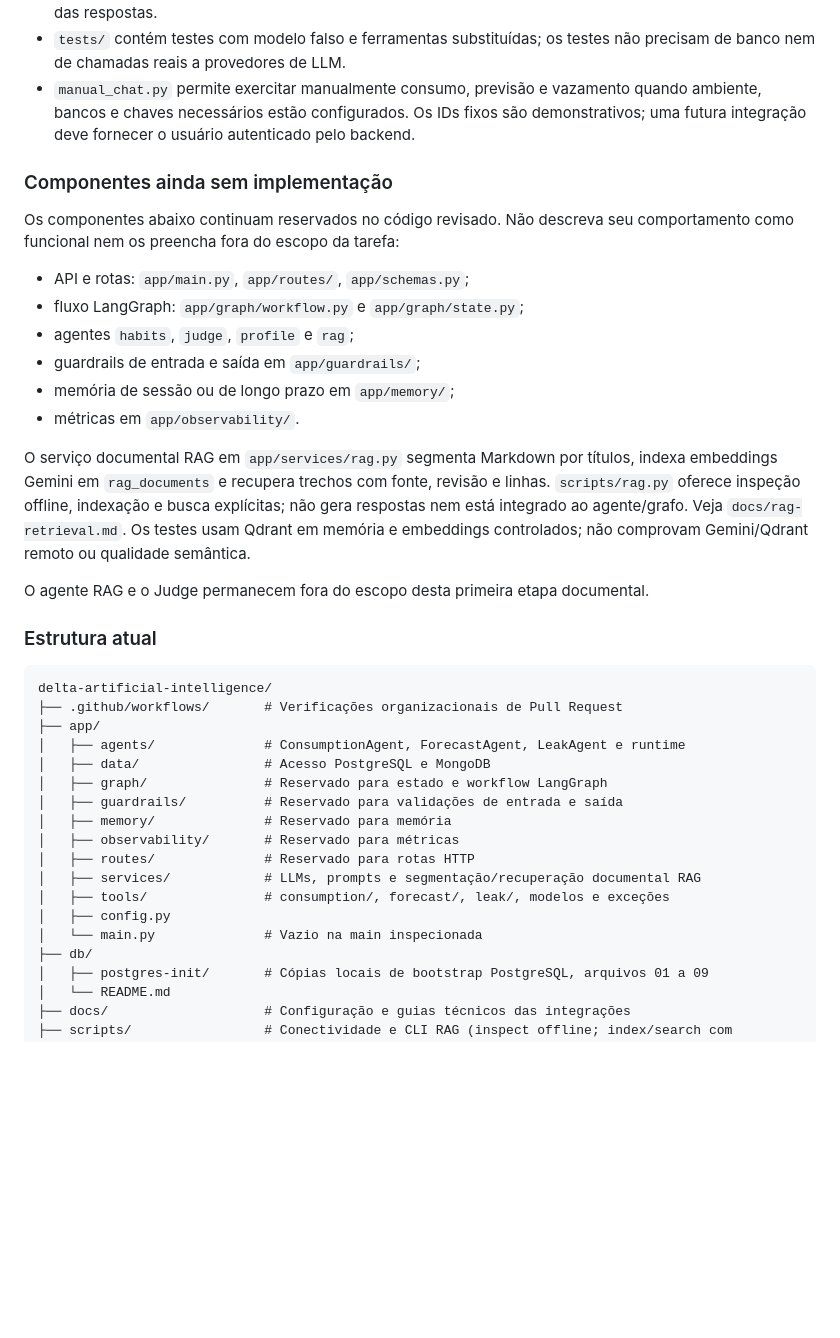
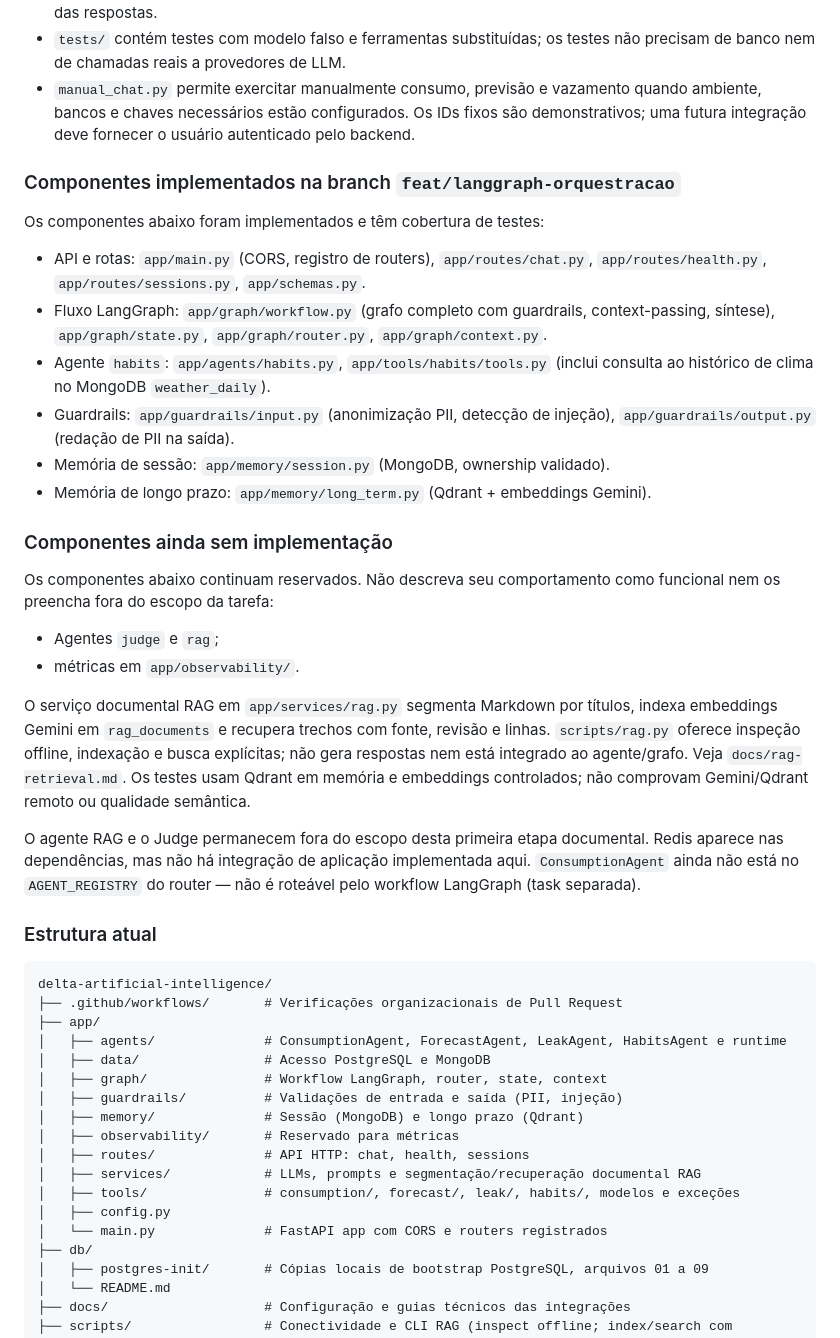
Before and after one commit to delta-app-ofc/delta-artificial-intelligence, a Markdown page: AGENTS.md, the part around the change. Drawn GitHub-style; blank space fills up the shorter version.

```diff
--- a/AGENTS.md
+++ b/AGENTS.md
@@ -40,20 +40,36 @@ A stack declarada inclui Python, FastAPI/Uvicorn, Pydantic, LangChain/LangGraph,
 - `tests/` contém testes com modelo falso e ferramentas substituídas; os testes não precisam de banco nem de chamadas reais a provedores de LLM.
 - `manual_chat.py` permite exercitar manualmente consumo, previsão e vazamento quando ambiente, bancos e chaves necessários estão configurados. Os IDs fixos são demonstrativos; uma futura integração deve fornecer o usuário autenticado pelo backend.
 
+### Componentes implementados na branch `feat/langgraph-orquestracao`
+
+Os componentes abaixo foram implementados e têm cobertura de testes:
+
+- API e rotas: `app/main.py` (CORS, registro de routers), `app/routes/chat.py`,
+  `app/routes/health.py`, `app/routes/sessions.py`, `app/schemas.py`.
+- Fluxo LangGraph: `app/graph/workflow.py` (grafo completo com guardrails,
+  context-passing, síntese), `app/graph/state.py`, `app/graph/router.py`,
+  `app/graph/context.py`.
+- Agente `habits`: `app/agents/habits.py`, `app/tools/habits/tools.py`
+  (inclui consulta ao histórico de clima no MongoDB `weather_daily`).
+- Guardrails: `app/guardrails/input.py` (anonimização PII, detecção de injeção),
+  `app/guardrails/output.py` (redação de PII na saída).
+- Memória de sessão: `app/memory/session.py` (MongoDB, ownership validado).
+- Memória de longo prazo: `app/memory/long_term.py` (Qdrant + embeddings Gemini).
+
 ### Componentes ainda sem implementação
 
-Os componentes abaixo continuam reservados no código revisado. Não descreva seu comportamento como funcional nem os preencha fora do escopo da tarefa:
+Os componentes abaixo continuam reservados. Não descreva seu comportamento como
+funcional nem os preencha fora do escopo da tarefa:
 
-- API e rotas: `app/main.py`, `app/routes/`, `app/schemas.py`;
-- fluxo LangGraph: `app/graph/workflow.py` e `app/graph/state.py`;
-- agentes `habits`, `judge`, `profile` e `rag`;
-- guardrails de entrada e saída em `app/guardrails/`;
-- memória de sessão ou de longo prazo em `app/memory/`;
+- Agentes `judge` e `rag`;
 - métricas em `app/observability/`.
 
 O serviço documental RAG em `app/services/rag.py` segmenta Markdown por títulos, indexa embeddings Gemini em `rag_documents` e recupera trechos com fonte, revisão e linhas. `scripts/rag.py` oferece inspeção offline, indexação e busca explícitas; não gera respostas nem está integrado ao agente/grafo. Veja `docs/rag-retrieval.md`. Os testes usam Qdrant em memória e embeddings controlados; não comprovam Gemini/Qdrant remoto ou qualidade semântica.
 
 O agente RAG e o Judge permanecem fora do escopo desta primeira etapa documental.
+Redis aparece nas dependências, mas não há integração de aplicação implementada aqui.
+`ConsumptionAgent` ainda não está no `AGENT_REGISTRY` do router — não é roteável
+pelo workflow LangGraph (task separada).
 
 ### Estrutura atual
 
@@ -61,17 +77,17 @@ O agente RAG e o Judge permanecem fora do escopo desta primeira etapa documental
 delta-artificial-intelligence/
 ├── .github/workflows/       # Verificações organizacionais de Pull Request
 ├── app/
-│   ├── agents/              # ConsumptionAgent, ForecastAgent, LeakAgent e runtime
+│   ├── agents/              # ConsumptionAgent, ForecastAgent, LeakAgent, HabitsAgent e runtime
 │   ├── data/                # Acesso PostgreSQL e MongoDB
-│   ├── graph/               # Reservado para estado e workflow LangGraph
-│   ├── guardrails/          # Reservado para validações de entrada e saída
-│   ├── memory/              # Reservado para memória
+│   ├── graph/               # Workflow LangGraph, router, state, context
+│   ├── guardrails/          # Validações de entrada e saída (PII, injeção)
+│   ├── memory/              # Sessão (MongoDB) e longo prazo (Qdrant)
 │   ├── observability/       # Reservado para métricas
-│   ├── routes/              # Reservado para rotas HTTP
+│   ├── routes/              # API HTTP: chat, health, sessions
 │   ├── services/            # LLMs, prompts e segmentação/recuperação documental RAG
-│   ├── tools/               # consumption/, forecast/, leak/, modelos e exceções
+│   ├── tools/               # consumption/, forecast/, leak/, habits/, modelos e exceções
 │   ├── config.py
-│   └── main.py              # Vazio na main inspecionada
+│   └── main.py              # FastAPI app com CORS e routers registrados
 ├── db/
 │   ├── postgres-init/       # Cópias locais de bootstrap PostgreSQL, arquivos 01 a 09
 │   └── README.md
```
Also changed, not shown: README.md (+104 -10 lines).
